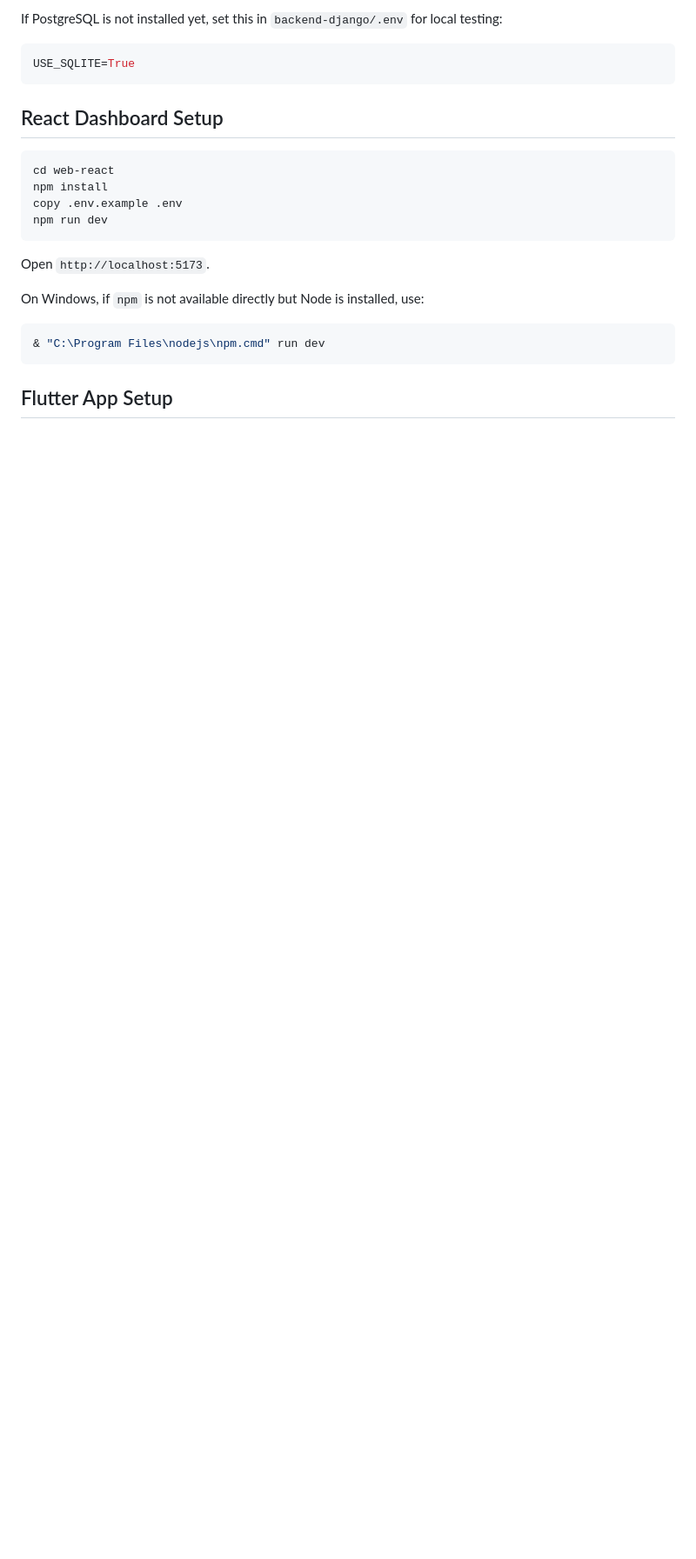
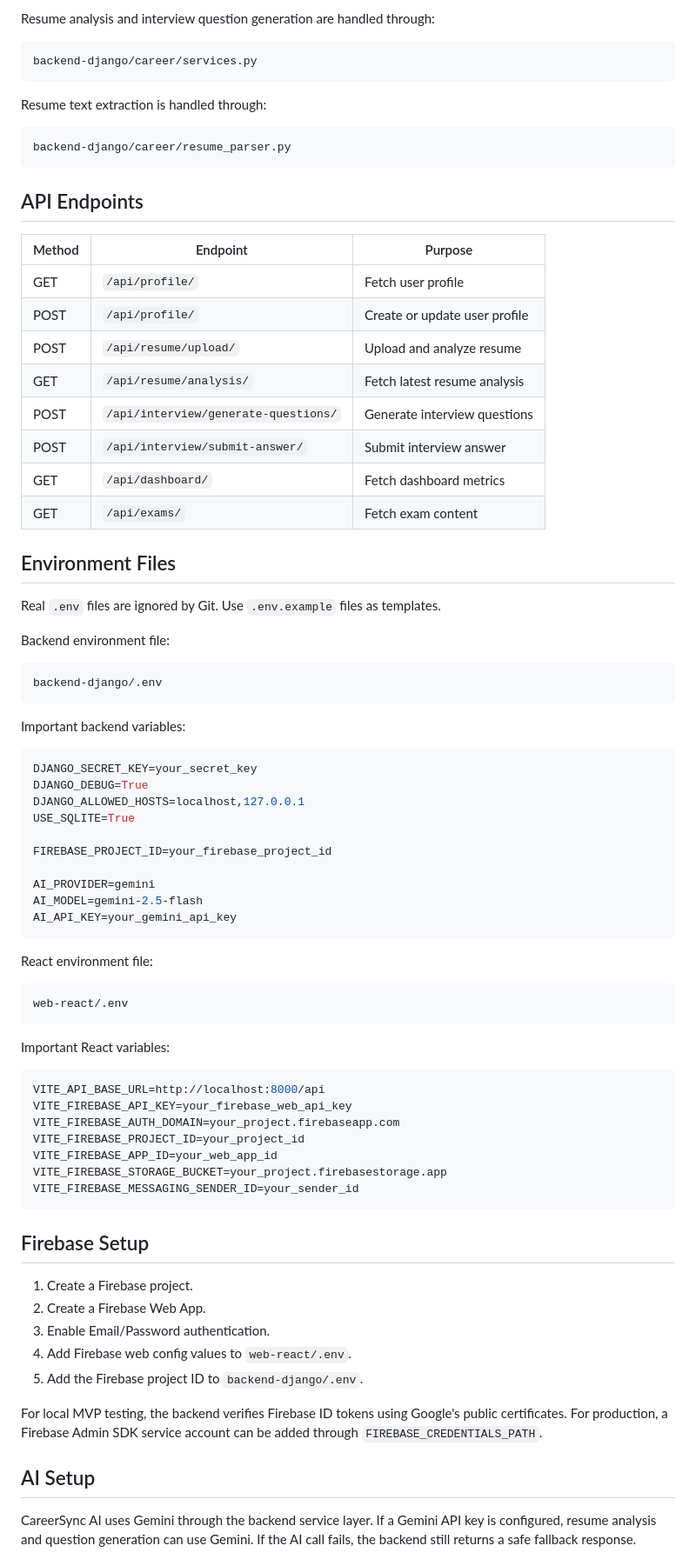
Before and after one commit to GnanenderChinnu/CareerSync-AI, a Markdown page: README.md, the part around one of its changes. Shown at 87% size. GitHub-like rendering; blank space fills up the shorter version.

Commit message:
Improve project documentation

````diff
--- a/README.md
+++ b/README.md
@@ -47,26 +75,84 @@ python manage.py runserver
 ```
 
-If PostgreSQL is not installed yet, set this in `backend-django/.env` for local testing:
+Resume analysis and interview question generation are handled through:
+
+```text
+backend-django/career/services.py
+```
+
+Resume text extraction is handled through:
+
+```text
+backend-django/career/resume_parser.py
+```
+
+## API Endpoints
+
+| Method | Endpoint | Purpose |
+| --- | --- | --- |
+| GET | `/api/profile/` | Fetch user profile |
+| POST | `/api/profile/` | Create or update user profile |
+| POST | `/api/resume/upload/` | Upload and analyze resume |
+| GET | `/api/resume/analysis/` | Fetch latest resume analysis |
+| POST | `/api/interview/generate-questions/` | Generate interview questions |
+| POST | `/api/interview/submit-answer/` | Submit interview answer |
+| GET | `/api/dashboard/` | Fetch dashboard metrics |
+| GET | `/api/exams/` | Fetch exam content |
+
+## Environment Files
+
+Real `.env` files are ignored by Git. Use `.env.example` files as templates.
+
+Backend environment file:
+
+```text
+backend-django/.env
+```
+
+Important backend variables:
 
 ```env
+DJANGO_SECRET_KEY=your_secret_key
+DJANGO_DEBUG=True
+DJANGO_ALLOWED_HOSTS=localhost,127.0.0.1
 USE_SQLITE=True
+
+FIREBASE_PROJECT_ID=your_firebase_project_id
+
+AI_PROVIDER=gemini
+AI_MODEL=gemini-2.5-flash
+AI_API_KEY=your_gemini_api_key
 ```
 
-## React Dashboard Setup
+React environment file:
 
-```bash
-cd web-react
-npm install
-copy .env.example .env
-npm run dev
+```text
+web-react/.env
 ```
 
-Open `http://localhost:5173`.
+Important React variables:
 
-On Windows, if `npm` is not available directly but Node is installed, use:
-
-```powershell
-& "C:\Program Files\nodejs\npm.cmd" run dev
+```env
+VITE_API_BASE_URL=http://localhost:8000/api
+VITE_FIREBASE_API_KEY=your_firebase_web_api_key
+VITE_FIREBASE_AUTH_DOMAIN=your_project.firebaseapp.com
+VITE_FIREBASE_PROJECT_ID=your_project_id
+VITE_FIREBASE_APP_ID=your_web_app_id
+VITE_FIREBASE_STORAGE_BUCKET=your_project.firebasestorage.app
+VITE_FIREBASE_MESSAGING_SENDER_ID=your_sender_id
 ```
 
-## Flutter App Setup
+## Firebase Setup
+
+1. Create a Firebase project.
+2. Create a Firebase Web App.
+3. Enable Email/Password authentication.
+4. Add Firebase web config values to `web-react/.env`.
+5. Add the Firebase project ID to `backend-django/.env`.
+
+For local MVP testing, the backend verifies Firebase ID tokens using Google's public certificates. For production, a Firebase Admin SDK service account can be added through `FIREBASE_CREDENTIALS_PATH`.
+
+## AI Setup
+
+CareerSync AI uses Gemini through the backend service layer. If a Gemini API key is configured, resume analysis and question generation can use Gemini. If the AI call fails, the backend still returns a safe fallback response.
+
````
Also changed, not shown: other parts of README.md (+139 -81 lines).
